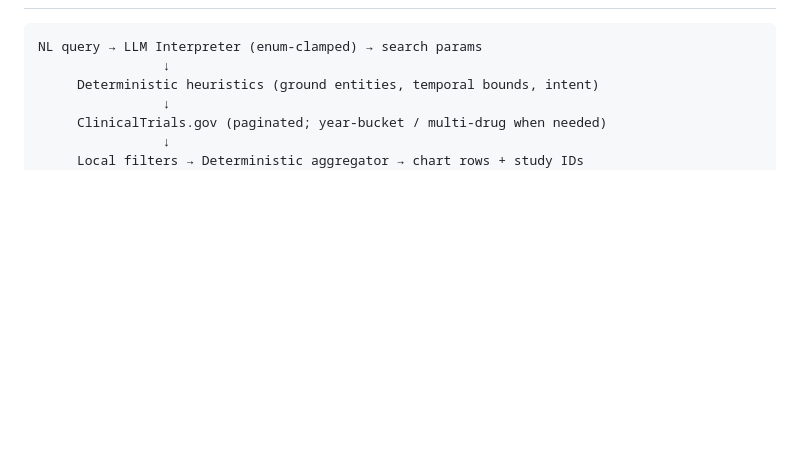
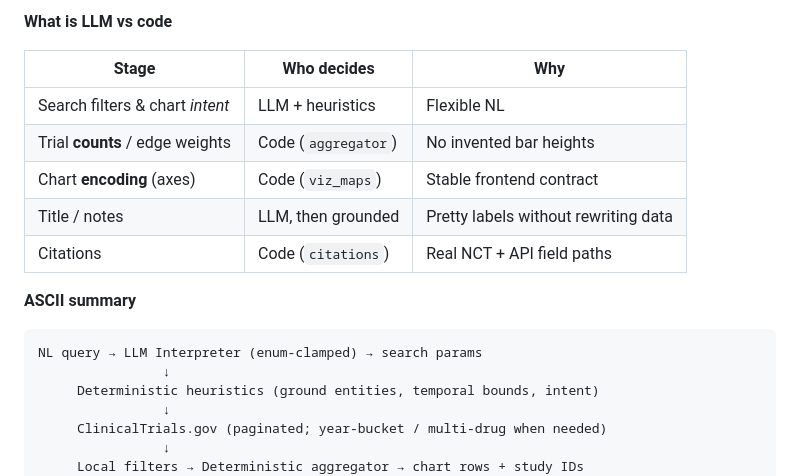
Before and after one commit to ShubhamRSY/ClinSight-Agent, a Markdown page: README.md, the part around one of its changes. Rendered like a GitHub page; blank space fills up the shorter version.

````diff
--- a/README.md
+++ b/README.md
@@ -293,3 +342,15 @@ Saved fixtures: [`examples/example_queries.json`](examples/example_queries.json)
+**What is LLM vs code**
+
+| Stage | Who decides | Why |
+|-------|-------------|-----|
+| Search filters & chart *intent* | LLM + heuristics | Flexible NL |
+| Trial **counts** / edge weights | Code (`aggregator`) | No invented bar heights |
+| Chart **encoding** (axes) | Code (`viz_maps`) | Stable frontend contract |
+| Title / notes | LLM, then grounded | Pretty labels without rewriting data |
+| Citations | Code (`citations`) | Real NCT + API field paths |
+
+**ASCII summary**
+
 ```
 NL query → LLM Interpreter (enum-clamped) → search params
                 ↓
````
Also changed, not shown: other parts of README.md (+49 -0 lines).
